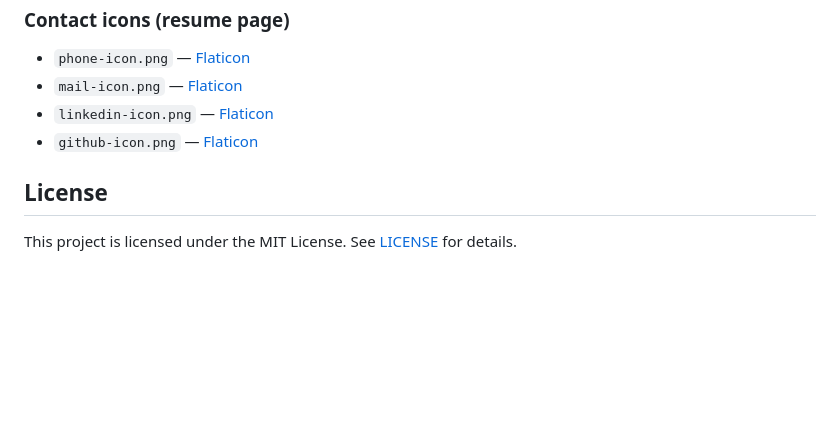
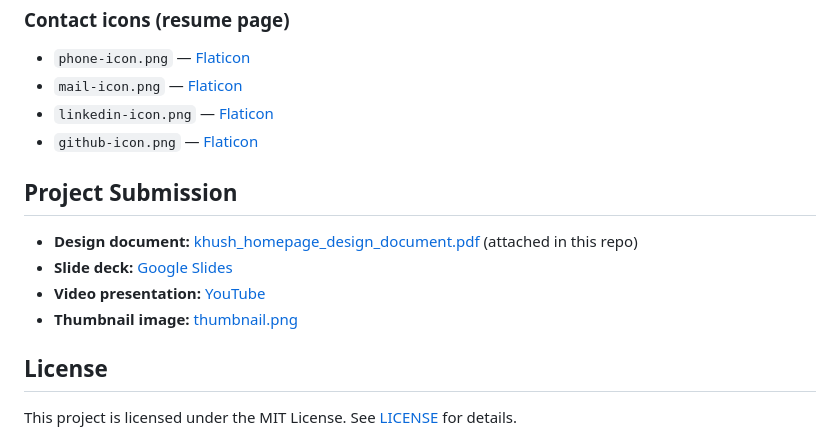
Before and after one commit to kmpat339/khush-homepage, a Markdown page: README.md, the part around the change. Rendered like a GitHub page; blank space fills up the shorter version.

Commit message:
finalize readme.md

```diff
--- a/README.md
+++ b/README.md
@@ -178,6 +178,13 @@ All images and icons used in this project were sourced from public web pages. At
 - `linkedin-icon.png` — [Flaticon](https://www.flaticon.com/free-icon/linkedin-sign_25320)
 - `github-icon.png` — [Flaticon](https://www.flaticon.com/free-icon/linkedin-sign_25320)
 
+## Project Submission
+
+- **Design document:** [khush_homepage_design_document.pdf](./khush_homepage_design_document.pdf) (attached in this repo)
+- **Slide deck:** [Google Slides](https://docs.google.com/presentation/d/1gM2A-Z4RqMXngKxdFgcAxlAgOwrOxrt8hGalLKYdVCA/edit?usp=sharing)
+- **Video presentation:** [YouTube](https://youtu.be/fuRSZ824yyo)
+- **Thumbnail image:** [thumbnail.png](https://kmpat339.github.io/khush-homepage/images/thumbnail.png)
+
 ## License
 
 This project is licensed under the MIT License. See [LICENSE](./LICENSE) for details.
```
